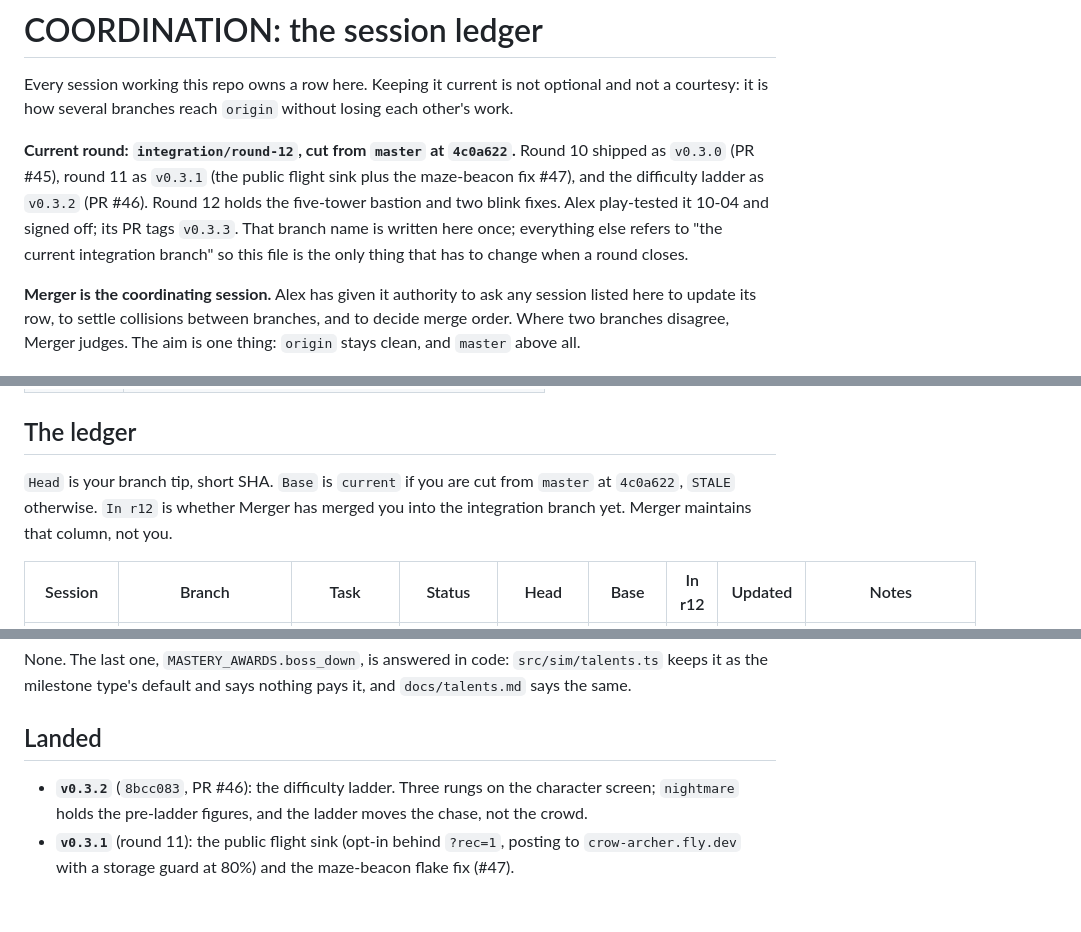
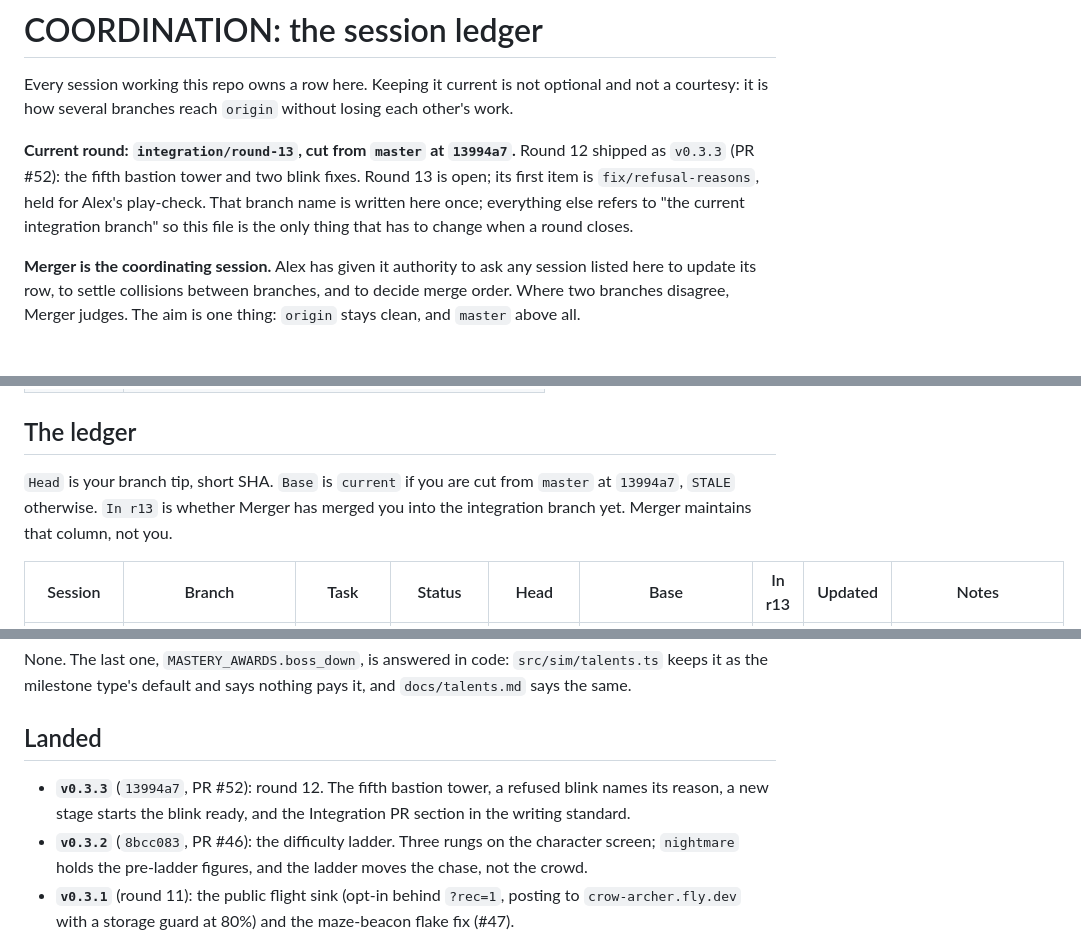
Before and after one commit to MrBisonte/crow-archer, a Markdown page: COORDINATION.md, 3 parts joined by grey strips. Rendered like a GitHub page; blank space fills up the shorter version.

Commit message:
chore: open round 13, reset the ledger, carry the Refusals row
Cut from master 13994a7 (v0.3.3). Round 12 retires to Landed.
fix/refusal-reasons is folded by cherry-pick; its row moves here.

```diff
--- a/COORDINATION.md
+++ b/COORDINATION.md
@@ -4,13 +4,12 @@ Every session working this repo owns a row here. Keeping it current is not
 optional and not a courtesy: it is how several branches reach `origin` without
 losing each other's work.
 
-**Current round: `integration/round-12`, cut from `master` at `4c0a622`.**
-Round 10 shipped as `v0.3.0` (PR #45), round 11 as `v0.3.1` (the public flight
-sink plus the maze-beacon fix #47), and the difficulty ladder as `v0.3.2`
-(PR #46). Round 12 holds the five-tower bastion and two blink fixes. Alex
-play-tested it 10-04 and signed off; its PR tags `v0.3.3`. That branch
-name is written here once; everything else refers to "the current integration
-branch" so this file is the only thing that has to change when a round closes.
+**Current round: `integration/round-13`, cut from `master` at `13994a7`.**
+Round 12 shipped as `v0.3.3` (PR #52): the fifth bastion tower and two blink
+fixes. Round 13 is open; its first item is `fix/refusal-reasons`, held for
+Alex's play-check. That branch name is written here once; everything else
+refers to "the current integration branch" so this file is the only thing that
+has to change when a round closes.
 
 
 **Merger is the coordinating session.** Alex has given it authority to ask any
@@ -60,8 +59,8 @@ is one thing: `origin` stays clean, and `master` above all.
 ## The ledger
 
 `Head` is your branch tip, short SHA. `Base` is `current` if you are cut from
-`master` at `4c0a622`, `STALE` otherwise. `In r12` is whether Merger has merged
+`master` at `13994a7`, `STALE` otherwise. `In r13` is whether Merger has merged
 you into the integration branch yet. Merger maintains that column, not you.
 
-| Session | Branch | Task | Status | Head | Base | In r12 | Updated | Notes |
+| Session | Branch | Task | Status | Head | Base | In r13 | Updated | Notes |
 |---|---|---|---|---|---|---|---|---|
@@ -80,6 +78,9 @@ nothing pays it, and `docs/talents.md` says the same.
 
 ## Landed
 
+- **`v0.3.3`** (`13994a7`, PR #52): round 12. The fifth bastion tower, a refused
+  blink names its reason, a new stage starts the blink ready, and the
+  Integration PR section in the writing standard.
 - **`v0.3.2`** (`8bcc083`, PR #46): the difficulty ladder. Three rungs on the
   character screen; `nightmare` holds the pre-ladder figures, and the ladder
   moves the chase, not the crowd.
```
Also changed, not shown: other parts of COORDINATION.md (+2 -3 lines).
